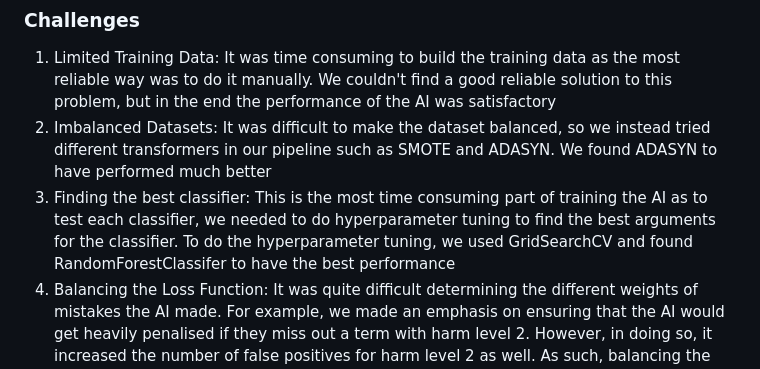
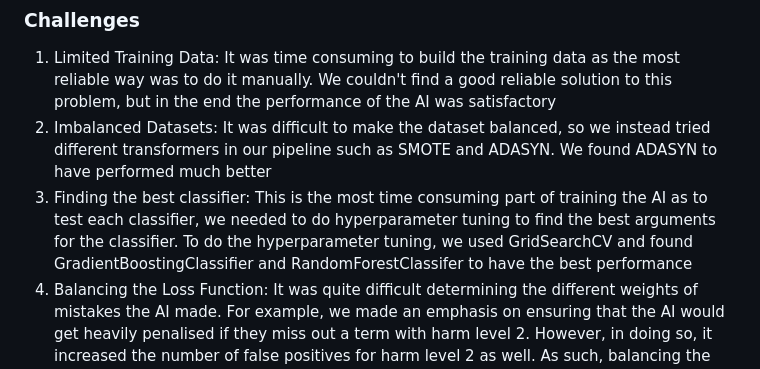
Before and after one commit to thegrimbee/horus, a Markdown page: README.md, the part around one of its changes. GitHub-like rendering.

```diff
--- a/README.md
+++ b/README.md
@@ -99,7 +99,7 @@ Our AI model wwere trained based on this data: https://docs.google.com/spreadshe
 ### Challenges
 1. Limited Training Data: It was time consuming to build the training data as the most reliable way was to do it manually. We couldn't find a good reliable solution to this problem, but in the end the performance of the AI was satisfactory
 2. Imbalanced Datasets: It was difficult to make the dataset balanced, so we instead tried different transformers in our pipeline such as SMOTE and ADASYN. We found ADASYN to have performed much better
-3. Finding the best classifier: This is the most time consuming part of training the AI as to test each classifier, we needed to do hyperparameter tuning to find the best arguments for the classifier. To do the hyperparameter tuning, we used GridSearchCV and found RandomForestClassifer to have the best performance
+3. Finding the best classifier: This is the most time consuming part of training the AI as to test each classifier, we needed to do hyperparameter tuning to find the best arguments for the classifier. To do the hyperparameter tuning, we used GridSearchCV and found GradientBoostingClassifier and RandomForestClassifer to have the best performance
 4. Balancing the Loss Function: It was quite difficult determining the different weights of mistakes the AI made. For example, we made an emphasis on ensuring that the AI would get heavily penalised if they miss out a term with harm level 2. However, in doing so, it increased the number of false positives for harm level 2 as well. As such, balancing the custom loss function took a lot of time due to trial and error.
 
 ### Results
```
Also changed, not shown: other parts of README.md (+3 -0 lines).
